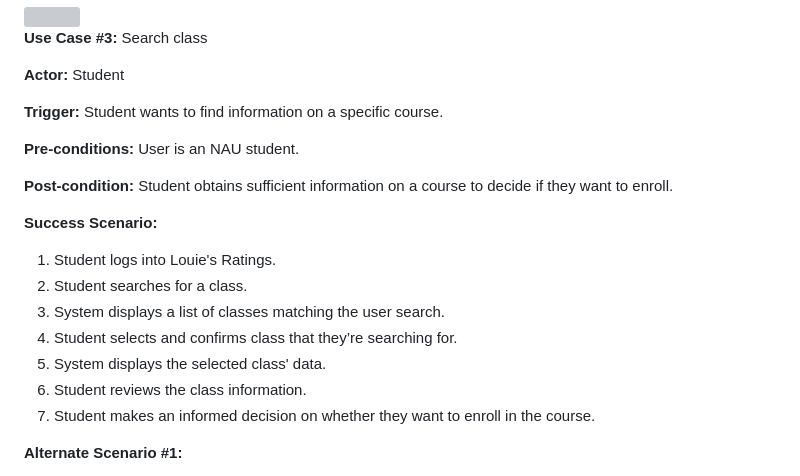
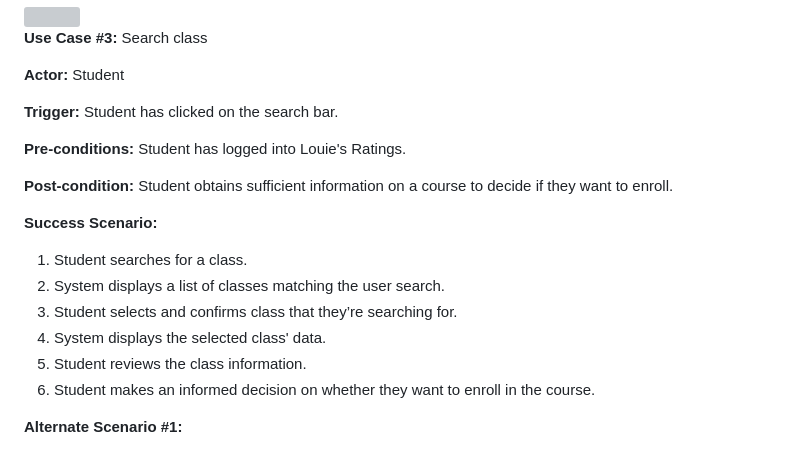
Before and after one commit to jeffreyHoelzel/LouiesRatings, a Markdown page: D2. Requirements_ CS386 - Group 4.md, the part around the change. Rendered like a GitHub page; grey boxes are pictures that could not be loaded.

Commit message:
Made changes to use case description #3

```diff
--- a/D2. Requirements_ CS386 - Group 4.md
+++ b/D2. Requirements_ CS386 - Group 4.md
@@ -135,21 +135,20 @@ The minimal viable product based on our project inception will be a simple websi
 
 **Actor:** Student
 
-**Trigger:** Student wants to find information on a specific course.
+**Trigger:** Student has clicked on the search bar.
 
-**Pre-conditions:** User is an NAU student.
+**Pre-conditions:** Student has logged into Louie's Ratings.
 
 **Post-condition:** Student obtains sufficient information on a course to decide if they want to enroll.
 
 **Success Scenario:**
 
-1. Student logs into Louie's Ratings.
-2. Student searches for a class.
-3. System displays a list of classes matching the user search.
-4. Student selects and confirms class that they’re searching for.
-5. System displays the selected class' data.
-6. Student reviews the class information.
-7. Student makes an informed decision on whether they want to enroll in the course.
+1. Student searches for a class.
+2. System displays a list of classes matching the user search.
+3. Student selects and confirms class that they’re searching for.
+4. System displays the selected class' data.
+5. Student reviews the class information.
+6. Student makes an informed decision on whether they want to enroll in the course.
 
 **Alternate Scenario \#1:**
 
```
